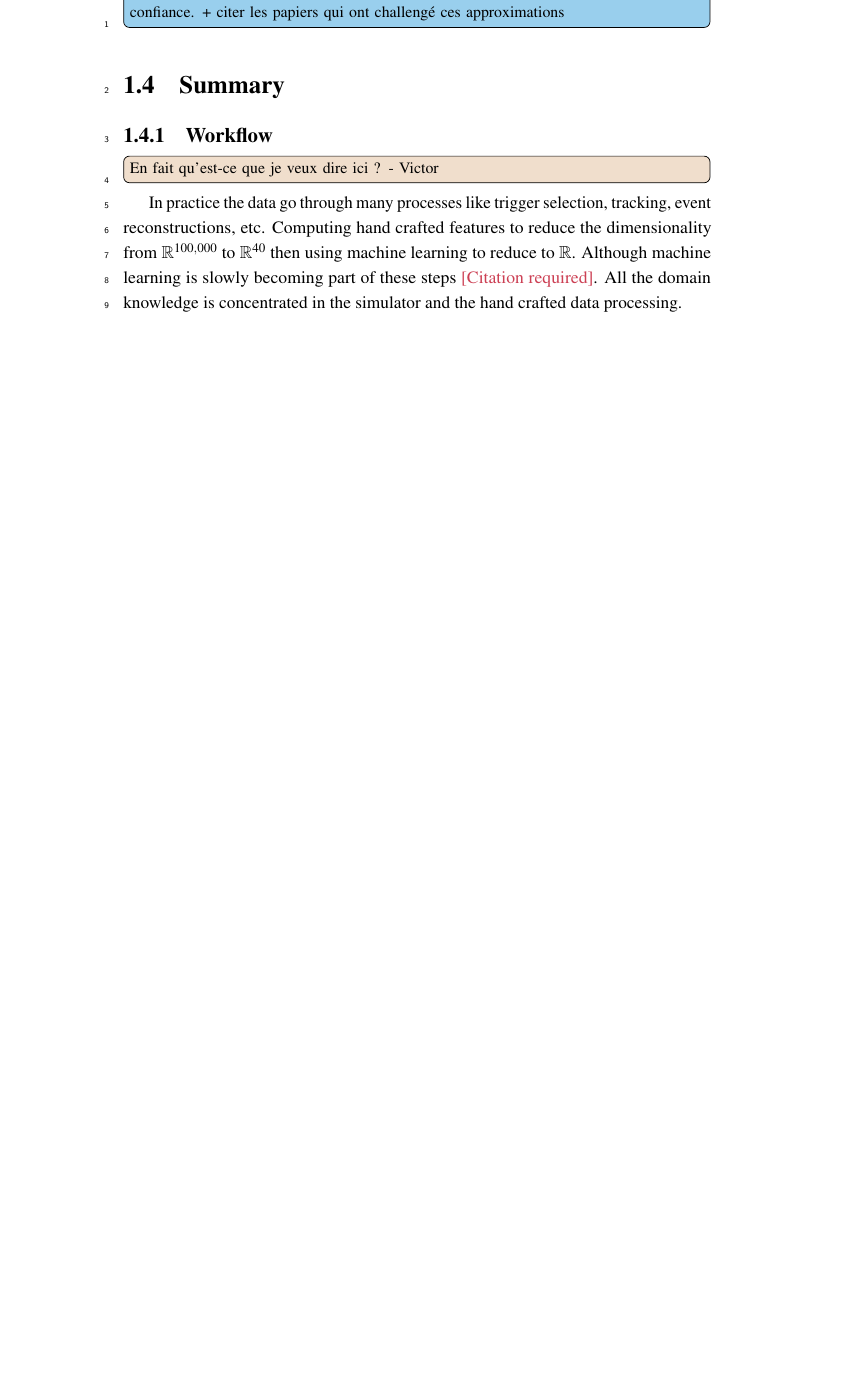
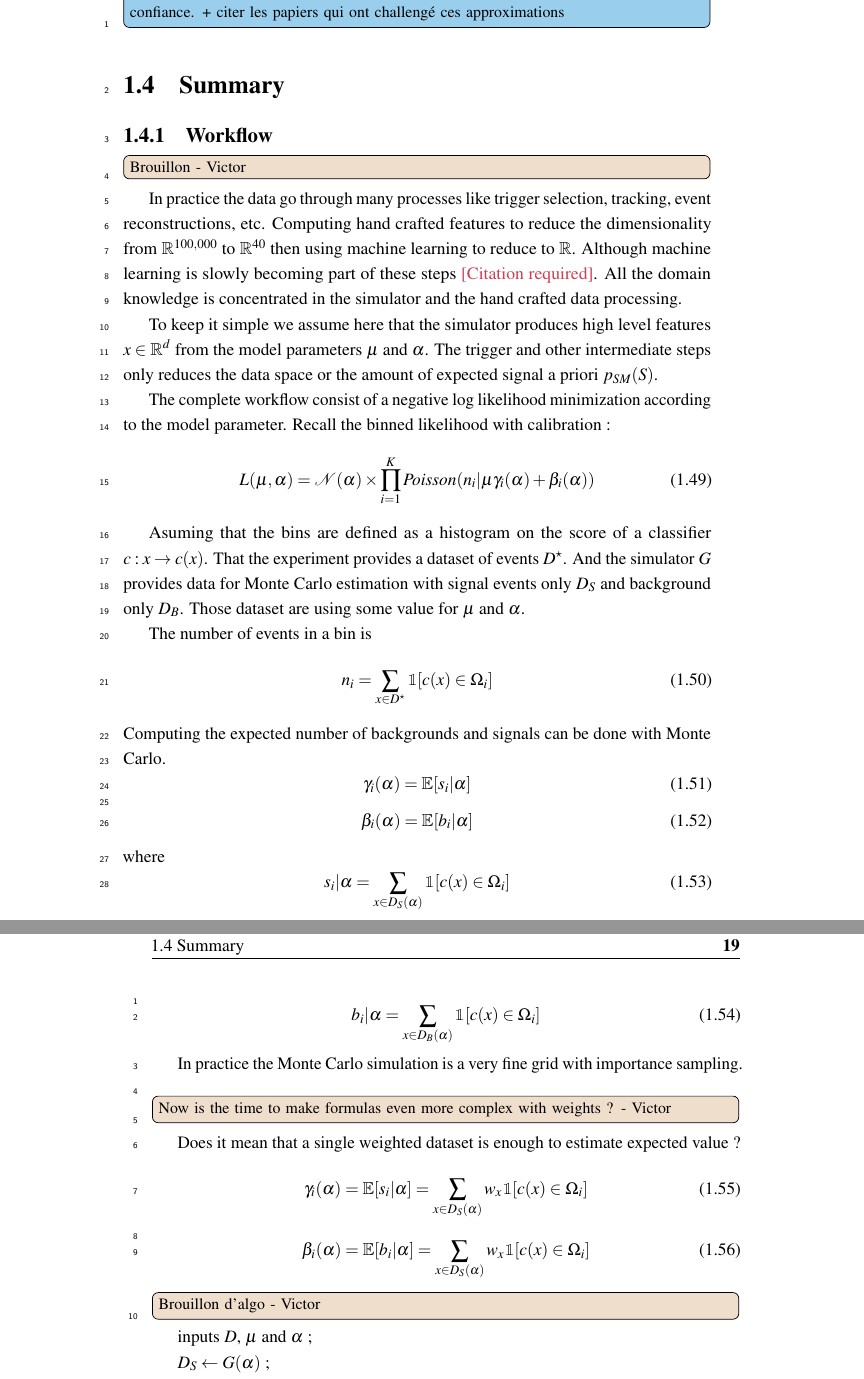
Before and after one commit to victor-estrade/Manuscrit, a LaTeX thesis (thesis.tex, which reads Chapter1/chapter1.tex): part of page 36 of 111 before the commit and two parts of pages 36 and 37 of 111 after it, the two joined at a grey line, cut so that both start at the same text, the shorter picture padded with empty space. Compiled offline with pdfLaTeX.

Commit message:
Add in Chap 1. Minor Corrections in others

```diff
--- a/Chapter1/chapter1.tex
+++ b/Chapter1/chapter1.tex
@@ -791,9 +791,58 @@ On va faire des petits calculs + petites approximations pour mesurer la valeur d
 \subsection{Workflow} % (fold)
 \label{sub:workflow}
 
-\victor{En fait qu'est-ce que je veux dire ici ?}
+\victor{Brouillon}
 
 In practice the data go through many processes like trigger selection, tracking, event reconstructions, etc.
 Computing hand crafted features to reduce the dimensionality from $\RR^{100,000}$ to $\RR^{40}$ then using machine learning to reduce to $\RR$.
 Although machine learning is slowly becoming part of these steps \needcite.
 All the domain knowledge is concentrated in the simulator and the hand crafted data processing.
+
+To keep it simple we assume here that the simulator produces high level features $x \in \RR^d$ from the model parameters $\mu$ and $\alpha$.
+The trigger and other intermediate steps only reduces the data space or the amount of expected signal a priori $p_{SM}(S)$.
+
+The complete workflow consist of a negative log likelihood minimization according to the model parameter.
+Recall the binned likelihood with calibration :
+\begin{equation}
+  L(\mu, \alpha) =\mathcal N (\alpha) \times \prod_{i=1}^K Poisson(n_i | \mu \gamma_i(\alpha) + \beta_i(\alpha) )
+\end{equation}
+
+Asuming that the bins are defined as a histogram on the score of a classifier $c : x \to c(x)$.
+That the experiment provides a dataset of events $D^\star$.
+And the simulator $G$ provides data for Monte Carlo estimation with signal events only $D_S$ and background only $D_B$.
+Those dataset are using some value for $\mu$ and $\alpha$.
+
+The number of events in a bin is
+\begin{equation}
+  n_i = \sum_{x \in D^\star} \mathbbm{1} [c(x)\in \Omega_i]
+\end{equation}
+Computing the expected number of backgrounds and signals can be done with Monte Carlo.
+\begin{equation}
+  \gamma_i(\alpha) = \EE[s_i|\alpha]
+\end{equation}
+\begin{equation}
+  \beta_i(\alpha) = \EE[b_i|\alpha]
+\end{equation}
+where
+\begin{equation}
+  s_i | \alpha = \sum_{x \in D_S(\alpha)} \mathbbm{1} [c(x)\in \Omega_i]
+\end{equation}
+\begin{equation}
+  b_i | \alpha = \sum_{x \in D_B(\alpha)} \mathbbm{1} [c(x)\in \Omega_i]
+\end{equation}
+
+In practice the Monte Carlo simulation is a very fine grid with importance sampling.
+\victor{Now is the time to make formulas even more complex with weights ?}
+Does it mean that a single weighted dataset is enough to estimate expected value ?
+\begin{equation}
+  \gamma_i(\alpha) = \EE[s_i | \alpha] = \sum_{x \in D_S(\alpha)} w_x \mathbbm{1} [c(x)\in \Omega_i]
+\end{equation}
+\begin{equation}
+  \beta_i(\alpha) = \EE[b_i | \alpha] = \sum_{x \in D_S(\alpha)} w_x \mathbbm{1} [c(x)\in \Omega_i]
+\end{equation}
+
+
+\victor{Brouillon d'algo}
+\begin{algorithm}[H]
+ inputs $D$, $\mu$ and $\alpha$ \;
+ $D_S \gets G(\alpha)$ \;
@@ -800,3 +855,6 @@ All the domain knowledge is concentrated in the simulator and the hand crafted d
+\end{algorithm}
+
+\victor{Maintenant je remarque que j'ai pas mentionné les \emph{summary statistics} .... techniquement $n, s, b$ sont des summary statistics. Où est-ce que je vais mettre ça ?}
 
 
 \begin{figure}[htb]
```
Also changed, not shown: Chapter3/chapter3.tex (+4 -2 lines), Chapter4/chapter4.tex (+5 -1 lines), Chapter1/chapter1.tex (17 more changed lines), 1 other file.
